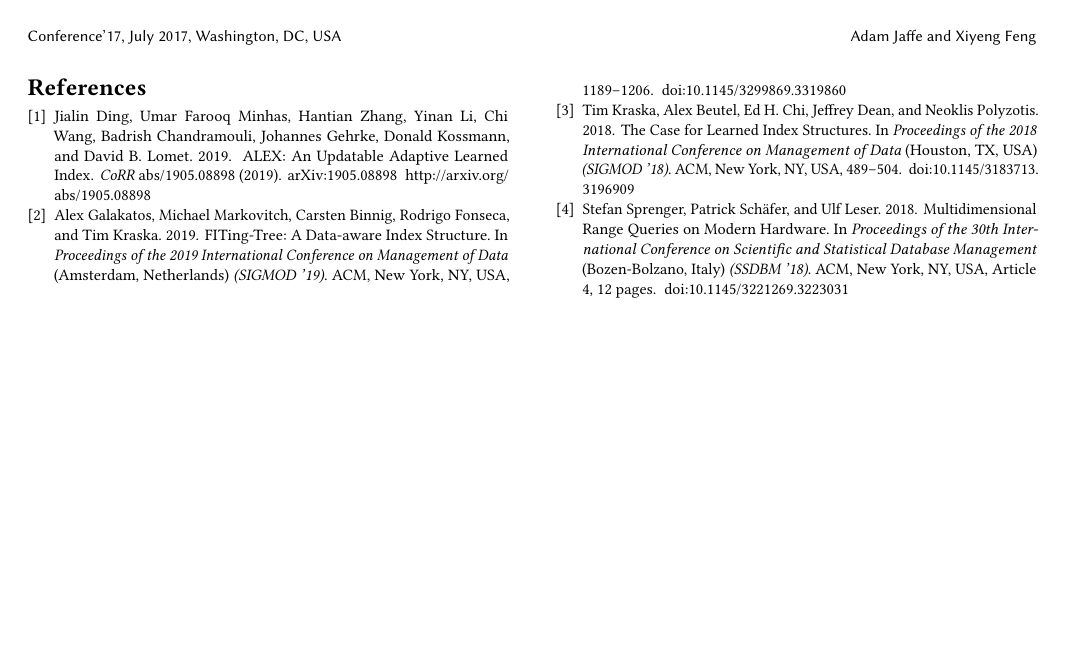
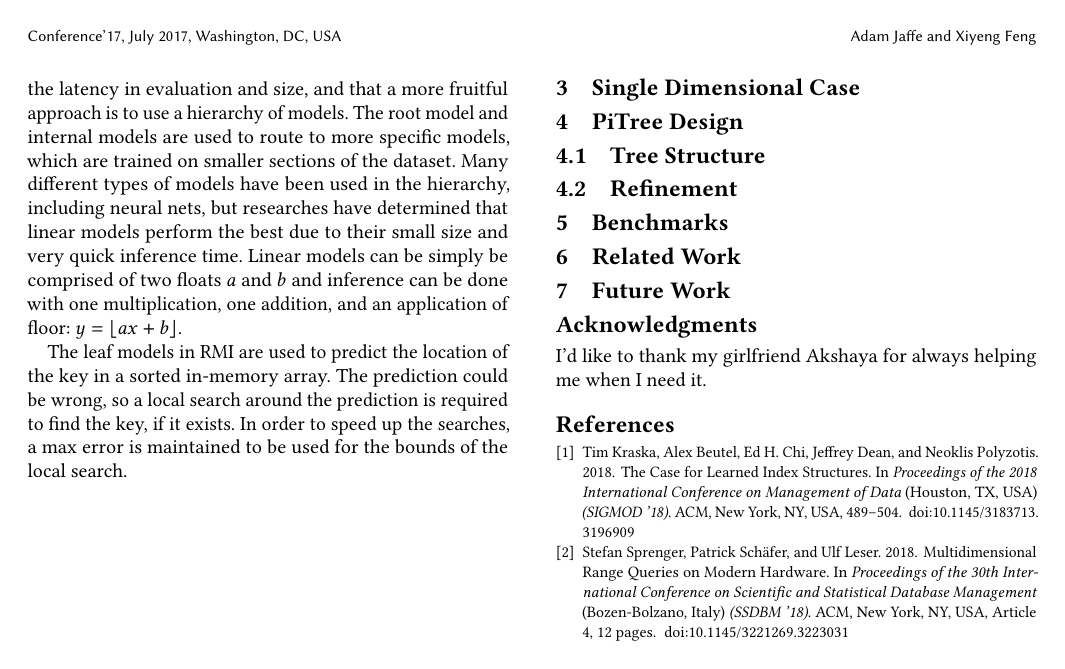
Before and after one commit to AZJaffe/multidim-learned-index, a LaTeX paper (report/report.tex): page 2 of 2. Compiled offline with pdfLaTeX.

Commit message:
More work on report

```diff
--- a/report/report.tex
+++ b/report/report.tex
@@ -136,11 +156,34 @@ case. \cite{ALEX,FITing-Tree,PGM,Flood}. % TODO Cite PGM-Index, Flood
+Second is that one large model for the CDF is impractical due to the latency in evaluation
+and size, and that a more fruitful approach is to
+use a hierarchy of models. The root model and internal models are used to route
+to more specific models, which are trained on smaller sections of the dataset.
+Many different types of models have been used in the hierarchy, including neural nets,
+but researches have determined that linear models perform the best due
+to their small size and very quick inference time. % CITE learned index blog/argument, ALEX, etc.
+Linear models can be simply be comprised of two floats $a$ and $b$ and inference
+can be done with one multiplication, one addition, and an application of floor:
+$y = \lfloor ax + b \rfloor$.
 
+The leaf models in RMI are used to predict the location of the key in a sorted
+in-memory array. The prediction could be wrong, so a local search around the prediction
+is required to find the key, if it exists. In order to speed up the searches,
+a max error is maintained to be used for the bounds of the local search.
 
+% TODO diagram for RMI
+
+\section{Single Dimensional Case}
+
+% Xiyeng TODO
+
+\section{PiTree Design}
+
+\subsection{Tree Structure}
+
+\subsection{Refinement}
+
+\section{Benchmarks}
 
 \section{Related Work}
-
-\section{PiTree Overview}
-
-\section{Benchmarks}
 
 \section{Future Work}
 
```
Also changed, not shown: report/report.tex (36 more changed lines).
